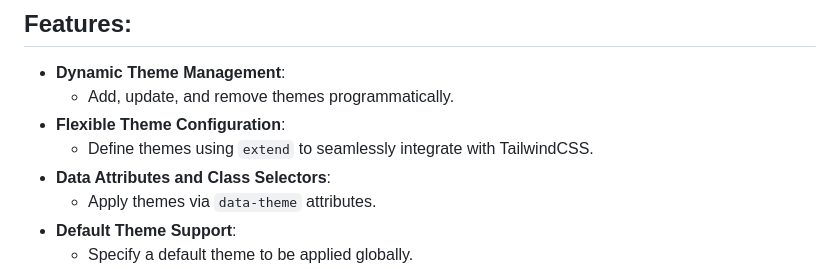
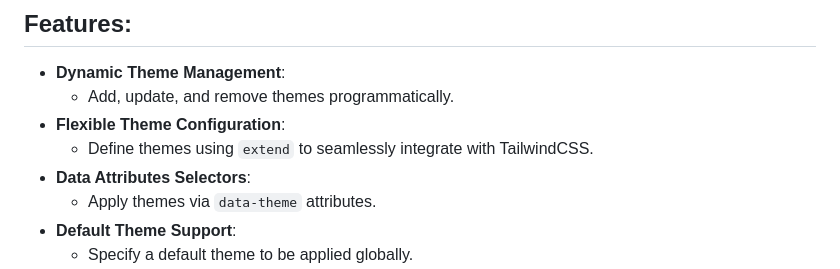
Before and after one commit to awalsolution/tailwing-theming, a Markdown page: README.md, the part around the change. GitHub-like rendering.

```diff
--- a/README.md
+++ b/README.md
@@ -14,7 +14,7 @@
   - Add, update, and remove themes programmatically.
 - **Flexible Theme Configuration**:
   - Define themes using `extend` to seamlessly integrate with TailwindCSS.
-- **Data Attributes and Class Selectors**:
+- **Data Attributes Selectors**:
   - Apply themes via `data-theme` attributes.
 - **Default Theme Support**:
   - Specify a default theme to be applied globally.
```
